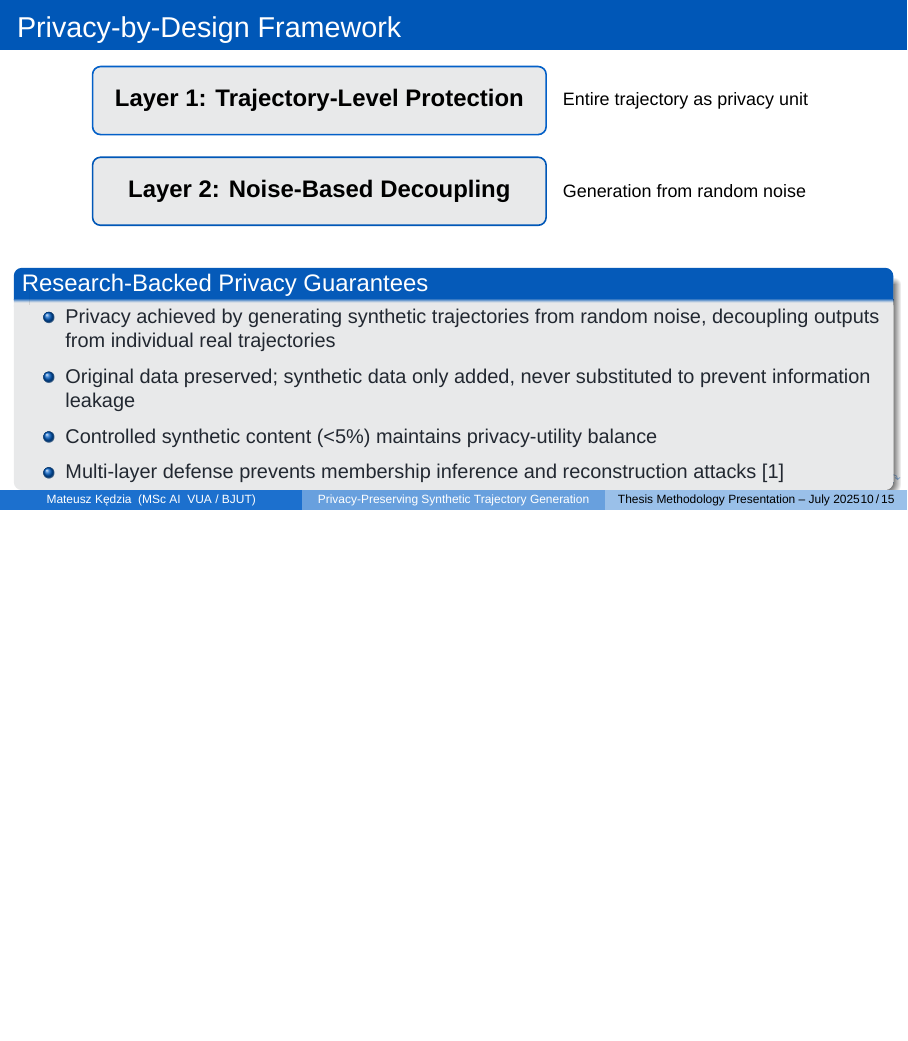
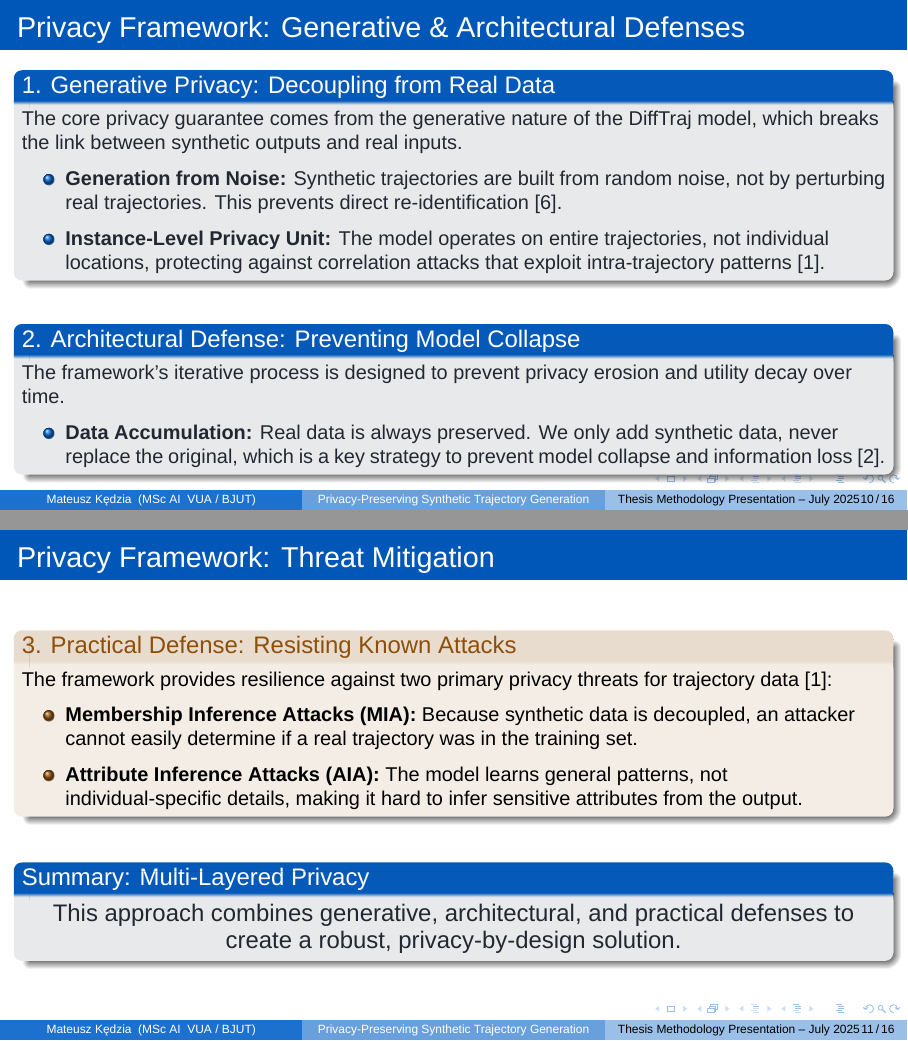
Before and after one commit to matercomus/Matt-K-MSc-AI-Thesis, LaTeX slides (Enhanced_Privacy_Preserving_Beamer.tex): page 10 of 15 before the commit and pages 10 and 11 of 16 after it, the two joined at a grey line, the shorter picture padded with empty space. Compiled offline with XeLaTeX.

Commit message:
better privacy explanation

```diff
--- a/Enhanced_Privacy_Preserving_Beamer.tex
+++ b/Enhanced_Privacy_Preserving_Beamer.tex
@@ -332,30 +332,44 @@
   \end{alertblock}
 \end{frame}
 
-% --- Privacy Framework ---
-\begin{frame}{Privacy-by-Design Framework}
-  \begin{center}
-    \begin{tikzpicture}[scale=0.8]
-      % Two layers only, focus on sampling
-      \draw[fill=LightGray, draw=ScienceBlue, thick, rounded corners] (0,2) rectangle (10,3.5);
-      \node at (5,2.75) {\large\textbf{Layer 1: Trajectory-Level Protection}};
-      \draw[fill=LightGray, draw=VUBlue, thick, rounded corners] (0,0) rectangle (10,1.5);
-      \node at (5,0.75) {\large\textbf{Layer 2: Noise-Based Decoupling}};
-      % Privacy notes
-      \node[right] at (10.2,2.75) {\footnotesize Entire trajectory as privacy unit};
-      \node[right] at (10.2,0.75) {\footnotesize Generation from random noise};
-    \end{tikzpicture}
-  \end{center}
-  \vspace{1em}
-  \begin{block}{Research-Backed Privacy Guarantees}
-    \small
-    \begin{itemize}
-      \item Privacy achieved by generating synthetic trajectories from random noise, decoupling outputs from individual real trajectories
-      \item Original data preserved; synthetic data only added, never substituted to prevent information leakage
-      \item Controlled synthetic content (<5\%) maintains privacy-utility balance
-      \item Multi-layer defense prevents membership inference and reconstruction attacks \cite{buchholzSystematisationKnowledgeTrajectory2024}
-    \end{itemize}
-  \end{block}
+% --- Privacy Framework Part 1 ---
+\begin{frame}{Privacy Framework: Generative \& Architectural Defenses}
+    \begin{block}{1. Generative Privacy: Decoupling from Real Data}
+        \small
+        The core privacy guarantee comes from the generative nature of the DiffTraj model, which breaks the link between synthetic outputs and real inputs.
+        \begin{itemize}
+            \item \textbf{Generation from Noise:} Synthetic trajectories are built from random noise, not by perturbing real trajectories. This prevents direct re-identification \cite{zhuDiffTrajGeneratingGPS2023}.
+            \item \textbf{Instance-Level Privacy Unit:} The model operates on entire trajectories, not individual locations, protecting against correlation attacks that exploit intra-trajectory patterns \cite{buchholzSystematisationKnowledgeTrajectory2024}.
+        \end{itemize}
+    \end{block}
+
+    \vspace{1em}
+    \begin{block}{2. Architectural Defense: Preventing Model Collapse}
+        \small
+        The framework's iterative process is designed to prevent privacy erosion and utility decay over time.
+        \begin{itemize}
+            \item \textbf{Data Accumulation:} Real data is always preserved. We only add synthetic data, never replace the original, which is a key strategy to prevent model collapse and information loss \cite{gerstgrasserModelCollapseInevitable2024}.
+        \end{itemize}
+    \end{block}
+\end{frame}
+
+% --- Privacy Framework Part 2 ---
+\begin{frame}{Privacy Framework: Threat Mitigation}
+    \begin{alertblock}{3. Practical Defense: Resisting Known Attacks}
+        \small
+        The framework provides resilience against two primary privacy threats for trajectory data \cite{buchholzSystematisationKnowledgeTrajectory2024}:
+        \begin{itemize}
+            \item \textbf{Membership Inference Attacks (MIA):} Because synthetic data is decoupled, an attacker cannot easily determine if a real trajectory was in the training set.
+            \item \textbf{Attribute Inference Attacks (AIA):} The model learns general patterns, not individual-specific details, making it hard to infer sensitive attributes from the output.
+        \end{itemize}
+    \end{alertblock}
+
+    \vspace{1em}
+    \begin{block}{Summary: Multi-Layered Privacy}
+      \centering
+      \large
+      This approach combines generative, architectural, and practical defenses to create a robust, privacy-by-design solution.
+    \end{block}
 \end{frame}
 
 % --- Evaluation & Results ---
```
